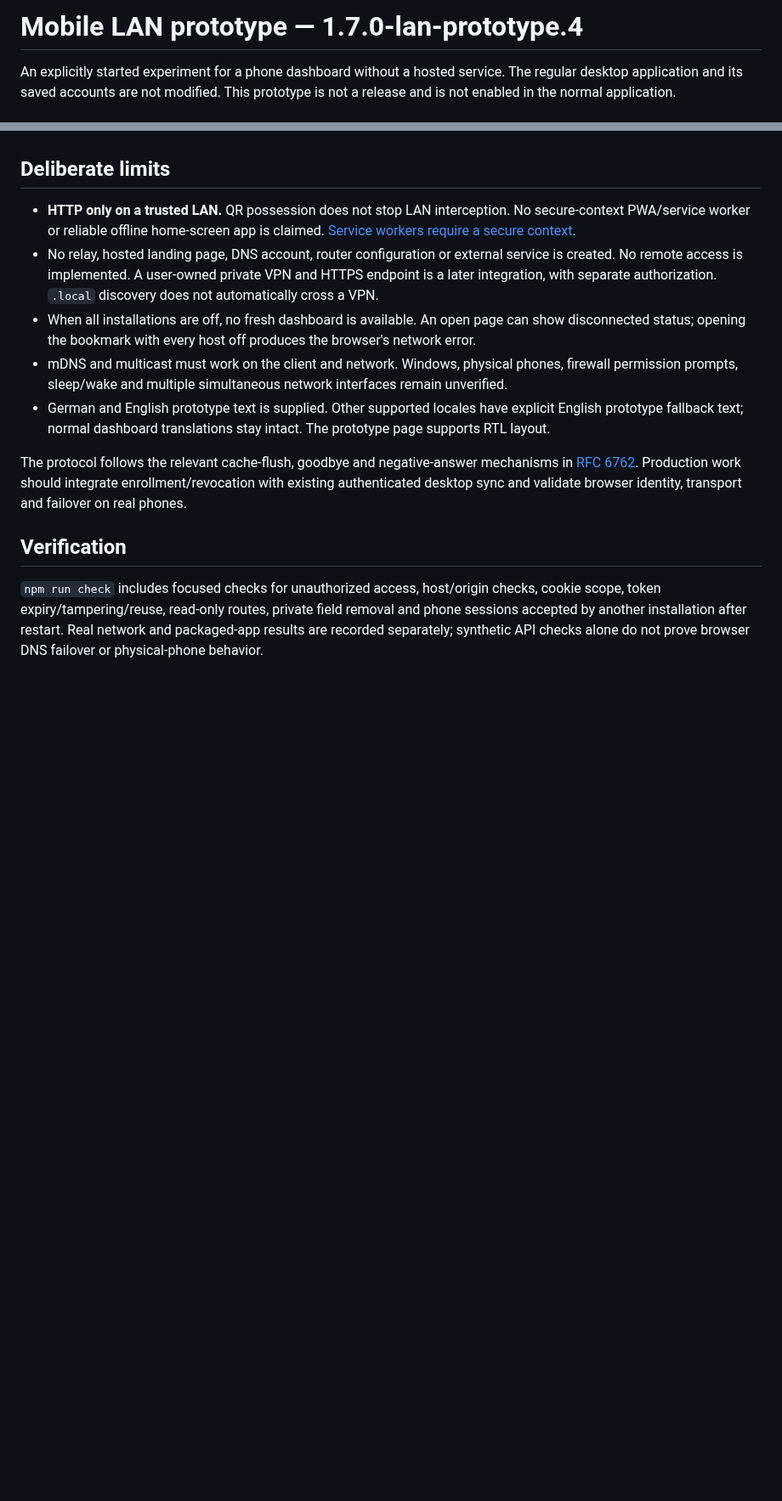
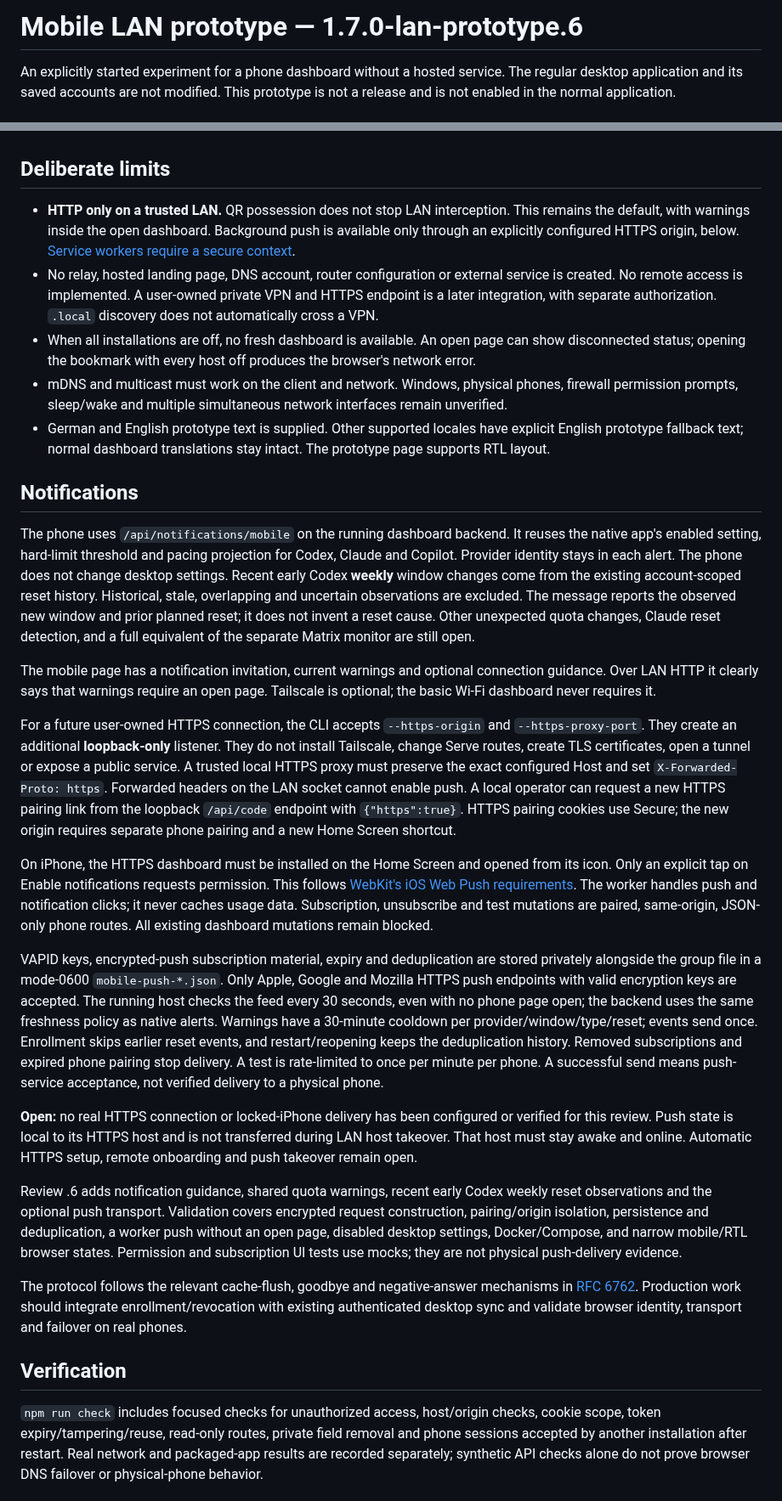
Before and after one commit to kollinger/llm-usage-dashboard, a Markdown page: docs/mobile-lan-prototype.md, 2 parts joined by grey strips. Shown at 85% size. Rendered like a GitHub page; blank space fills up the shorter version.

Commit message:
docs: describe mobile notification setup and review limits
Document prototype .6, optional user-owned HTTPS, tested behavior and the remaining physical push, reset coverage and takeover work.

```diff
--- a/docs/mobile-lan-prototype.md
+++ b/docs/mobile-lan-prototype.md
@@ -1,4 +1,4 @@
-# Mobile LAN prototype — 1.7.0-lan-prototype.4
+# Mobile LAN prototype — 1.7.0-lan-prototype.6
 
 An explicitly started experiment for a phone dashboard without a hosted service.
 The regular desktop application and its saved accounts are not modified. This
@@ -81,8 +81,9 @@ checks. This reduces exposure; it does not provide encrypted transport.
 ## Deliberate limits
 
 - **HTTP only on a trusted LAN.** QR possession does not stop LAN interception.
-  No secure-context PWA/service worker or reliable offline home-screen app is
-  claimed. [Service workers require a secure context](https://developer.mozilla.org/en-US/docs/Web/API/Service_Worker_API).
+  This remains the default, with warnings inside the open dashboard. Background
+  push is available only through an explicitly configured HTTPS origin, below.
+  [Service workers require a secure context](https://developer.mozilla.org/en-US/docs/Web/API/Service_Worker_API).
 - No relay, hosted landing page, DNS account, router configuration or external
   service is created. No remote access is implemented. A user-owned private
   VPN and HTTPS endpoint is a later integration, with separate authorization.
@@ -96,6 +97,62 @@ checks. This reduces exposure; it does not provide encrypted transport.
 - German and English prototype text is supplied. Other supported locales have
   explicit English prototype fallback text; normal dashboard translations stay
   intact. The prototype page supports RTL layout.
+
+## Notifications
+
+The phone uses `/api/notifications/mobile` on the running dashboard backend.
+It reuses the native app's enabled setting, hard-limit threshold and pacing
+projection for Codex, Claude and Copilot. Provider identity stays in each alert.
+The phone does not change desktop settings. Recent early Codex **weekly** window
+changes come from the existing account-scoped reset history. Historical,
+stale, overlapping and uncertain observations are excluded. The message reports
+the observed new window and prior planned reset; it does not invent a reset
+cause. Other unexpected quota changes, Claude reset detection, and a full
+equivalent of the separate Matrix monitor are still open.
+
+The mobile page has a notification invitation, current warnings and optional
+connection guidance. Over LAN HTTP it clearly says that warnings require an
+open page. Tailscale is optional; the basic Wi-Fi dashboard never requires it.
+
+For a future user-owned HTTPS connection, the CLI accepts `--https-origin`
+and `--https-proxy-port`. They create an additional **loopback-only** listener.
+They do not install Tailscale, change Serve routes, create TLS certificates,
+open a tunnel or expose a public service. A trusted local HTTPS proxy must
+preserve the exact configured Host and set `X-Forwarded-Proto: https`.
+Forwarded headers on the LAN socket cannot enable push. A local operator can
+request a new HTTPS pairing link from the loopback `/api/code` endpoint with
+`{"https":true}`. HTTPS pairing cookies use Secure; the new origin requires
+separate phone pairing and a new Home Screen shortcut.
+
+On iPhone, the HTTPS dashboard must be installed on the Home Screen and opened
+from its icon. Only an explicit tap on Enable notifications requests permission.
+This follows [WebKit's iOS Web Push requirements](https://webkit.org/blog/13878/web-push-for-web-apps-on-ios-and-ipados/).
+The worker handles push and notification clicks; it never caches usage data.
+Subscription, unsubscribe and test mutations are paired, same-origin, JSON-only
+phone routes. All existing dashboard mutations remain blocked.
+
+VAPID keys, encrypted-push subscription material, expiry and deduplication are
+stored privately alongside the group file in a mode-0600 `mobile-push-*.json`.
+Only Apple, Google and Mozilla HTTPS push endpoints with valid encryption keys
+are accepted. The running host checks the feed every 30 seconds, even with no
+phone page open; the backend uses the same freshness policy as native alerts.
+Warnings have a 30-minute cooldown per provider/window/type/reset; events send
+once. Enrollment skips earlier reset events, and restart/reopening keeps the
+deduplication history. Removed subscriptions and expired phone pairing stop
+delivery. A test is rate-limited to once per minute per phone. A successful send
+means push-service acceptance, not verified delivery to a physical phone.
+
+**Open:** no real HTTPS connection or locked-iPhone delivery has been configured
+or verified for this review. Push state is local to its HTTPS host and is not
+transferred during LAN host takeover. That host must stay awake and online.
+Automatic HTTPS setup, remote onboarding and push takeover remain open.
+
+Review .6 adds notification guidance, shared quota warnings, recent early Codex
+weekly reset observations and the optional push transport. Validation covers
+encrypted request construction, pairing/origin isolation, persistence and
+deduplication, a worker push without an open page, disabled desktop settings,
+Docker/Compose, and narrow mobile/RTL browser states. Permission and subscription
+UI tests use mocks; they are not physical push-delivery evidence.
 
 The protocol follows the relevant cache-flush, goodbye and negative-answer
 mechanisms in [RFC 6762](https://www.rfc-editor.org/rfc/rfc6762.html). Production
```
